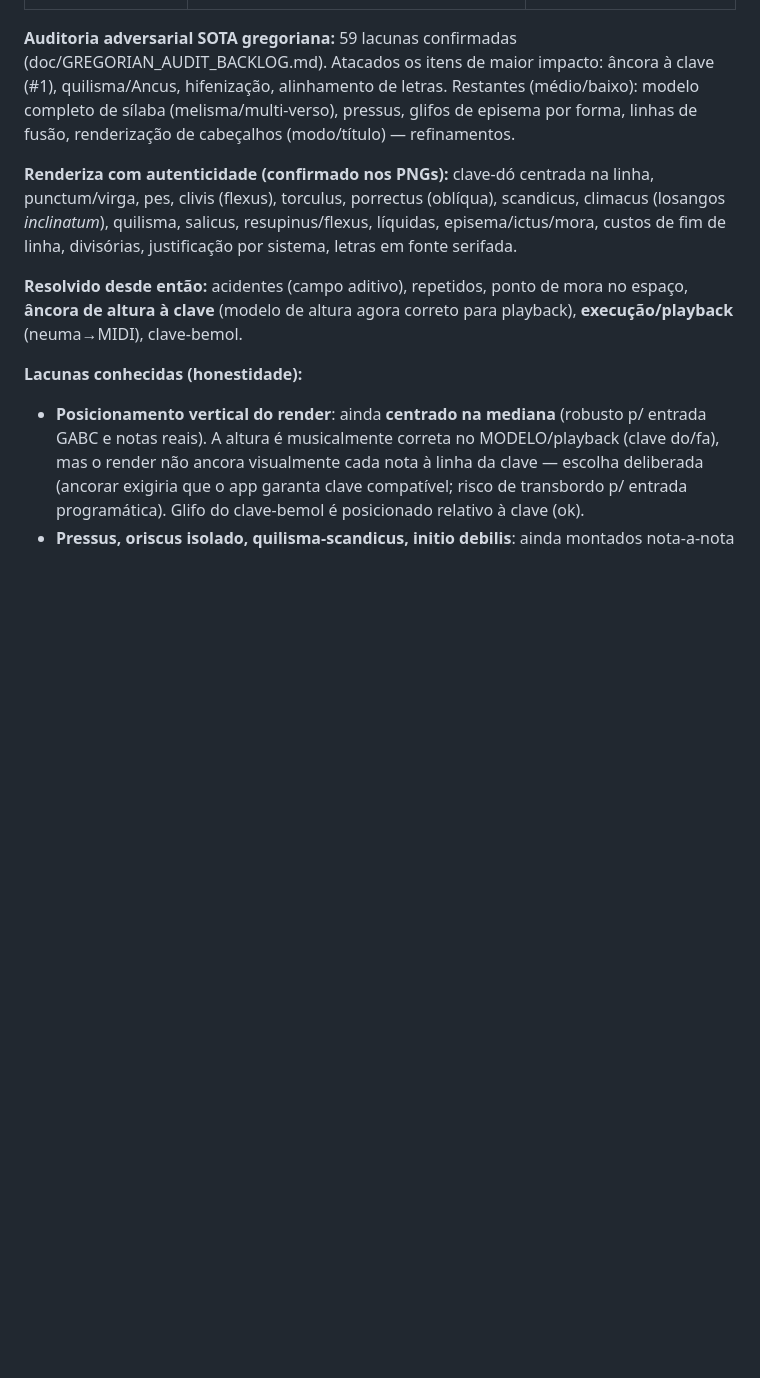
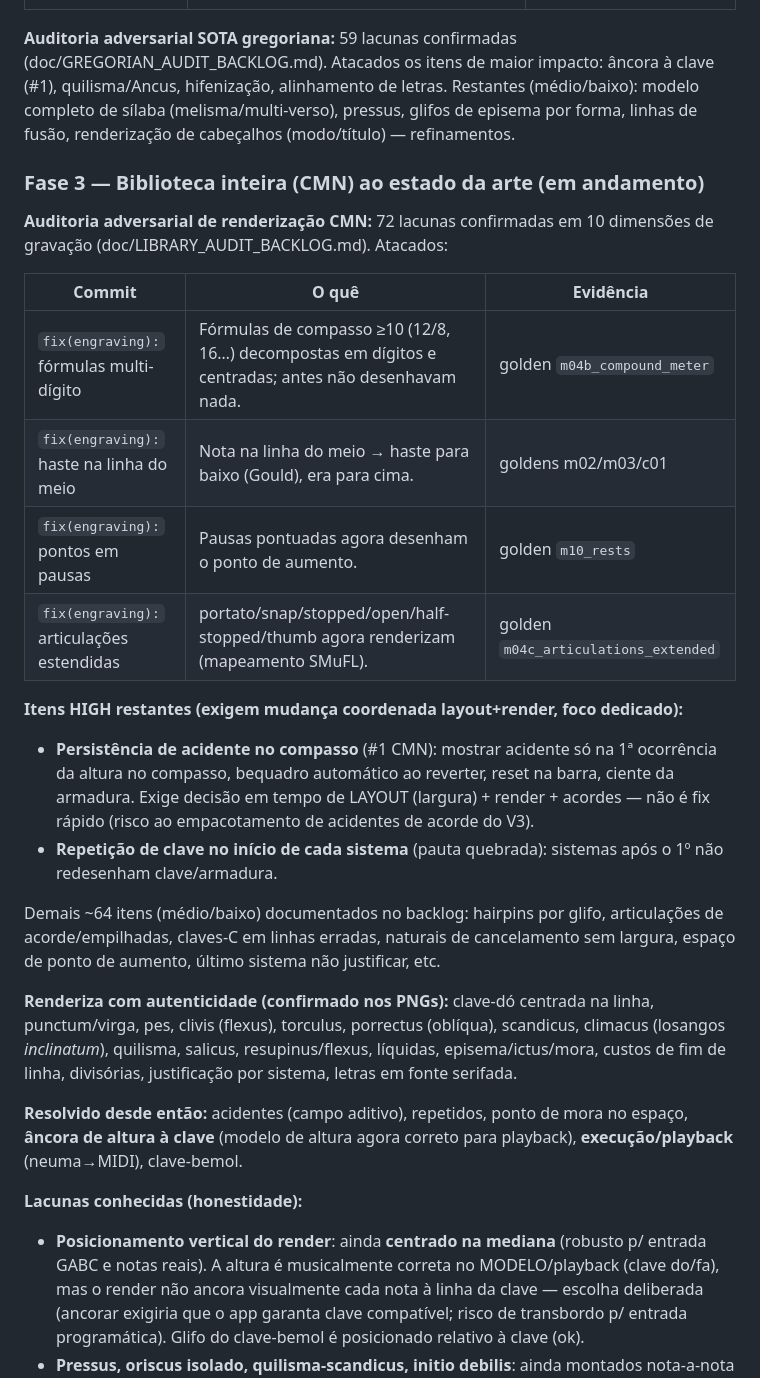
Before and after one commit to alessonqueirozdev-hub/flutter_notemus, a Markdown page: PROGRESS.md, the part around the change. Rendered like a GitHub page; blank space fills up the shorter version.

Commit message:
docs(progress): record Phase 3 CMN audit (72 gaps) and the fixes landed so far
Co-Authored-By: Claude Opus 4.8 <noreply@anthropic.com>

```diff
--- a/PROGRESS.md
+++ b/PROGRESS.md
@@ -230,6 +230,23 @@ Meta do autor: **suporte completo a canto gregoriano** (renderização nível-ed
 
 **Auditoria adversarial SOTA gregoriana:** 59 lacunas confirmadas (doc/GREGORIAN_AUDIT_BACKLOG.md). Atacados os itens de maior impacto: âncora à clave (#1), quilisma/Ancus, hifenização, alinhamento de letras. Restantes (médio/baixo): modelo completo de sílaba (melisma/multi-verso), pressus, glifos de episema por forma, linhas de fusão, renderização de cabeçalhos (modo/título) — refinamentos.
 
+### Fase 3 — Biblioteca inteira (CMN) ao estado da arte (em andamento)
+
+**Auditoria adversarial de renderização CMN:** 72 lacunas confirmadas em 10 dimensões de gravação (doc/LIBRARY_AUDIT_BACKLOG.md). Atacados:
+
+| Commit | O quê | Evidência |
+|---|---|---|
+| `fix(engraving):` fórmulas multi-dígito | Fórmulas de compasso ≥10 (12/8, 16…) decompostas em dígitos e centradas; antes não desenhavam nada. | golden `m04b_compound_meter` |
+| `fix(engraving):` haste na linha do meio | Nota na linha do meio → haste para baixo (Gould), era para cima. | goldens m02/m03/c01 |
+| `fix(engraving):` pontos em pausas | Pausas pontuadas agora desenham o ponto de aumento. | golden `m10_rests` |
+| `fix(engraving):` articulações estendidas | portato/snap/stopped/open/half-stopped/thumb agora renderizam (mapeamento SMuFL). | golden `m04c_articulations_extended` |
+
+**Itens HIGH restantes (exigem mudança coordenada layout+render, foco dedicado):**
+- **Persistência de acidente no compasso** (#1 CMN): mostrar acidente só na 1ª ocorrência da altura no compasso, bequadro automático ao reverter, reset na barra, ciente da armadura. Exige decisão em tempo de LAYOUT (largura) + render + acordes — não é fix rápido (risco ao empacotamento de acidentes de acorde do V3).
+- **Repetição de clave no início de cada sistema** (pauta quebrada): sistemas após o 1º não redesenham clave/armadura.
+
+Demais ~64 itens (médio/baixo) documentados no backlog: hairpins por glifo, articulações de acorde/empilhadas, claves-C em linhas erradas, naturais de cancelamento sem largura, espaço de ponto de aumento, último sistema não justificar, etc.
+
 **Renderiza com autenticidade (confirmado nos PNGs):** clave-dó centrada na linha, punctum/virga, pes, clivis (flexus), torculus, porrectus (oblíqua), scandicus, climacus (losangos *inclinatum*), quilisma, salicus, resupinus/flexus, líquidas, episema/ictus/mora, custos de fim de linha, divisórias, justificação por sistema, letras em fonte serifada.
 
 **Resolvido desde então:** acidentes (campo aditivo), repetidos, ponto de mora no espaço, **âncora de altura à clave** (modelo de altura agora correto para playback), **execução/playback** (neuma→MIDI), clave-bemol.
```
